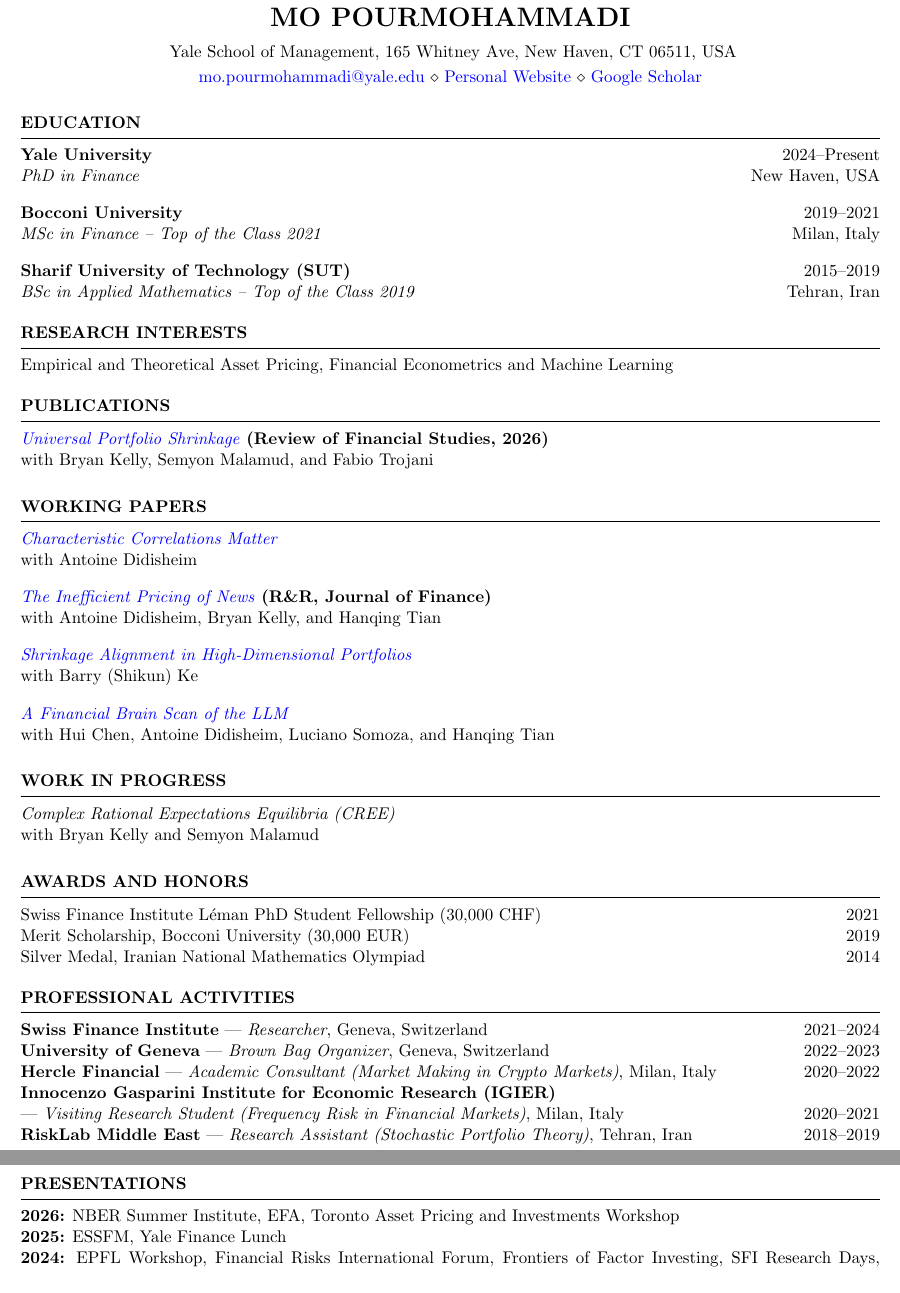
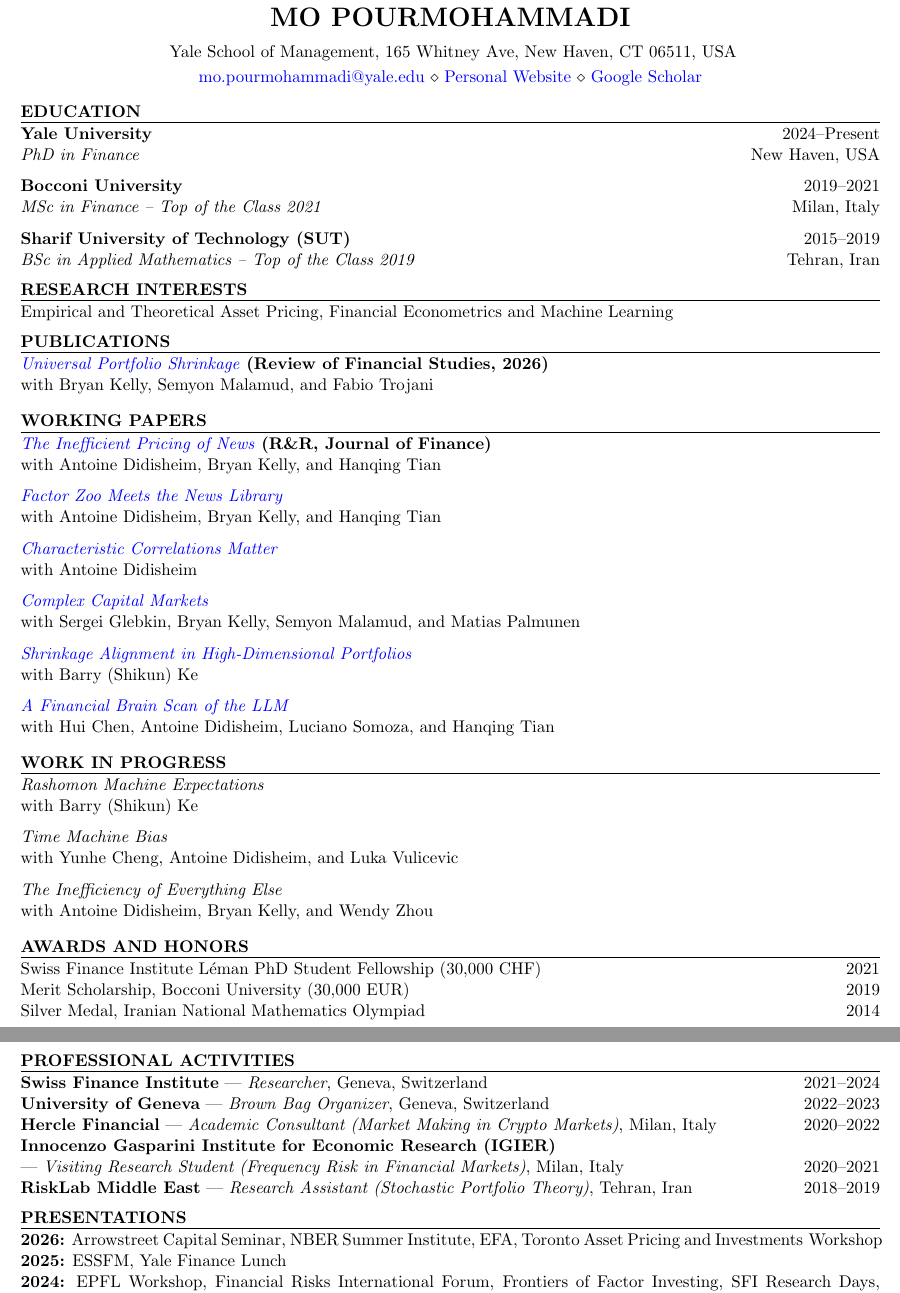
Before and after one commit to pourmohammadimohammad/pourmohammadimohammad.github.io, a LaTeX CV (assets/latex/My_CV.tex): two parts of pages 1 and 2 of 2, joined at a grey line, cut so that both start at the same text. Compiled offline with pdfLaTeX.

Commit message:
Refresh academic CV

```diff
--- a/assets/latex/My_CV.tex
+++ b/assets/latex/My_CV.tex
@@ -1,13 +1,16 @@
 \documentclass{resume}
 
 \usepackage[left=0.4in,top=0.4in,right=0.4in,bottom=0.4in]{geometry}
+\setlength{\parskip}{3pt}
+\renewcommand{\sectionskip}{\smallskip}
+\renewcommand{\sectionlineskip}{\smallskip}
 \newcommand{\tab}[1]{\hspace{.2667\textwidth}\rlap{#1}}
 \newcommand{\itab}[1]{\hspace{0em}\rlap{#1}}
 
 \name{Mo Pourmohammadi}
 \address{ Yale School of Management, 165 Whitney Ave, New Haven, CT 06511, USA}
 \address{\href{mailto:mo.pourmohammadi@yale.edu}{mo.pourmohammadi@yale.edu} \\
-\href{https://www.mopourmohammadi.com}{Personal Website} \\
+\href{https://mopourmohammadi.com}{Personal Website} \\
 \href{https://scholar.google.com/citations?user=W31YUyEAAAAJ}{Google Scholar}}
 
 \begin{document}
@@ -45,11 +48,17 @@ with Bryan Kelly, Semyon Malamud, and Fabio Trojani \\ [-0.9em]
 % WORKING PAPERS
 %----------------------------------------------------------------------------------------
 \begin{rSection}{Working Papers}
+\href{https://papers.ssrn.com/sol3/papers.cfm?abstract_id=6540399}{\textit{The Inefficient Pricing of News}} \textbf{(R\&R, Journal of Finance)} \\
+with Antoine Didisheim, Bryan Kelly, and Hanqing Tian \\ [-0.9em]
+
+\href{https://papers.ssrn.com/sol3/papers.cfm?abstract_id=7693359}{\textit{Factor Zoo Meets the News Library}} \\
+with Antoine Didisheim, Bryan Kelly, and Hanqing Tian \\ [-0.9em]
+
 \href{https://papers.ssrn.com/sol3/papers.cfm?abstract_id=7562238}{\textit{Characteristic Correlations Matter}} \\
 with Antoine Didisheim \\ [-0.9em]
 
-\href{https://papers.ssrn.com/sol3/papers.cfm?abstract_id=6540399}{\textit{The Inefficient Pricing of News}} \textbf{(R\&R, Journal of Finance)} \\
-with Antoine Didisheim, Bryan Kelly, and Hanqing Tian \\ [-0.9em]
+\href{https://papers.ssrn.com/sol3/papers.cfm?abstract_id=7687139}{\textit{Complex Capital Markets}} \\
+with Sergei Glebkin, Bryan Kelly, Semyon Malamud, and Matias Palmunen \\ [-0.9em]
 
 \href{https://papers.ssrn.com/sol3/papers.cfm?abstract_id=5723922}{\textit{Shrinkage Alignment in High-Dimensional Portfolios}} \\
 with Barry (Shikun) Ke \\ [-0.9em]
@@ -59,9 +68,14 @@ with Hui Chen, Antoine Didisheim, Luciano Somoza, and Hanqing Tian \\ [-0.9em]
 \end{rSection}
 
 \begin{rSection}{Work in Progress}
-\textit{Complex Rational Expectations Equilibria (CREE)} \\
-with Bryan Kelly and Semyon Malamud \\ [-0.9em]
+\textit{Rashomon Machine Expectations} \\
+with Barry (Shikun) Ke \\ [-0.9em]
 
+\textit{Time Machine Bias} \\
+with Yunhe Cheng, Antoine Didisheim, and Luka Vulicevic \\ [-0.9em]
+
+\textit{The Inefficiency of Everything Else} \\
+with Antoine Didisheim, Bryan Kelly, and Wendy Zhou \\ [-0.9em]
 \end{rSection}
 
 
@@ -74,6 +88,8 @@ Swiss Finance Institute Léman PhD Student Fellowship (30,000 CHF) \hfill {2021}
 Merit Scholarship, Bocconi University (30,000 EUR) \hfill {2019} \\
 Silver Medal, Iranian National Mathematics Olympiad \hfill {2014}
 \end{rSection}
+
+\newpage
 
 %----------------------------------------------------------------------------------------
 % PROFESSIONAL ACTIVITIES
@@ -90,7 +106,7 @@ Silver Medal, Iranian National Mathematics Olympiad \hfill {2014}
 % PRESENTATIONS
 %----------------------------------------------------------------------------------------
 \begin{rSection}{Presentations}
-{\bf 2026:} NBER Summer Institute, EFA, Toronto Asset Pricing and Investments Workshop \\
+{\bf 2026:} Arrowstreet Capital Seminar, NBER Summer Institute, EFA, Toronto Asset Pricing and \mbox{Investments Workshop} \\
 {\bf 2025:} ESSFM, Yale Finance Lunch \\
 {\bf 2024:} EPFL Workshop, Financial Risks International Forum, Frontiers of Factor Investing, SFI Research Days, Society of Financial Econometrics, CEPR Asset Pricing Week (Participant) \\
 {\bf 2023:} EFA (Discussant), SFI Research Days (Discussant), Geneva Brown Bag, EPFL SFI Workshop
```
Also changed, not shown: assets/cv.pdf, assets/latex/My_CV.tex (14 more changed lines).
